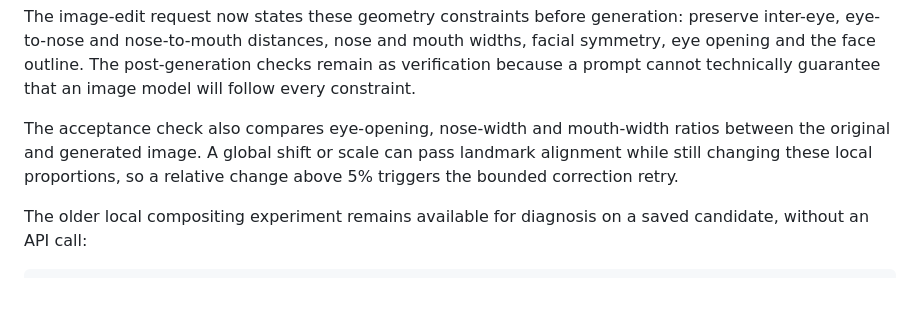
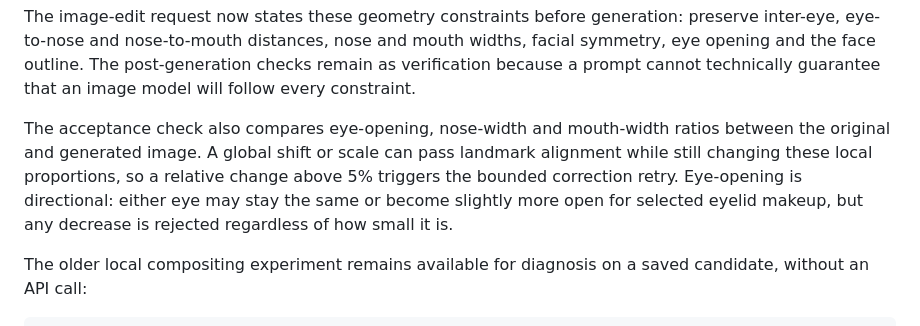
Before and after one commit to pauline-zhang-star/makeup-improver, a Markdown page: README.md, the part around the change. Rendered like a GitHub page; blank space fills up the shorter version.

Commit message:
Document non-decreasing eye opening gate

```diff
--- a/README.md
+++ b/README.md
@@ -66,7 +66,7 @@ Eye makeup is constrained separately: eyeliner and eyeshadow must not enter the
 
 The image-edit request now states these geometry constraints before generation: preserve inter-eye, eye-to-nose and nose-to-mouth distances, nose and mouth widths, facial symmetry, eye opening and the face outline. The post-generation checks remain as verification because a prompt cannot technically guarantee that an image model will follow every constraint.
 
-The acceptance check also compares eye-opening, nose-width and mouth-width ratios between the original and generated image. A global shift or scale can pass landmark alignment while still changing these local proportions, so a relative change above 5% triggers the bounded correction retry.
+The acceptance check also compares eye-opening, nose-width and mouth-width ratios between the original and generated image. A global shift or scale can pass landmark alignment while still changing these local proportions, so a relative change above 5% triggers the bounded correction retry. Eye-opening is directional: either eye may stay the same or become slightly more open for selected eyelid makeup, but any decrease is rejected regardless of how small it is.
 
 The older local compositing experiment remains available for diagnosis on a saved candidate, without an API call:
 
```
